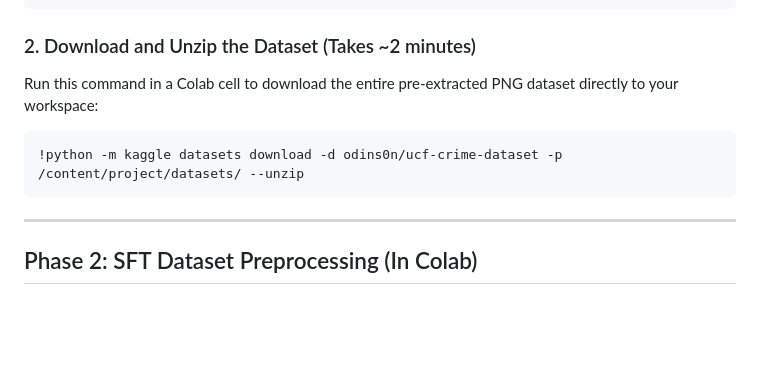
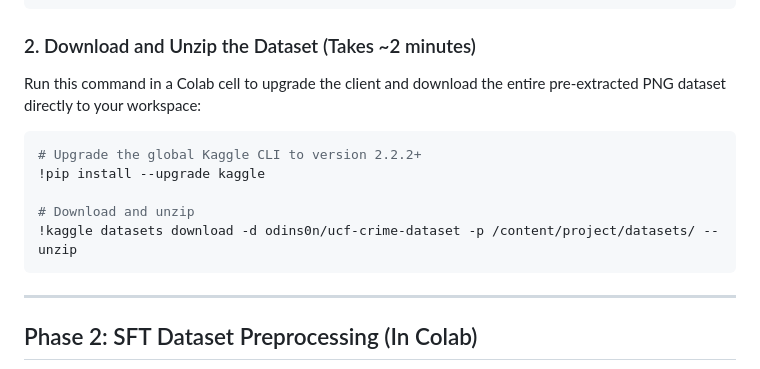
Before and after one commit to akritah/Threat-Assessment-using-VLM-drdo, a Markdown page: SURVEILLANCE_TRAINING_GUIDE.md, the part around the change. Rendered like a GitHub page; blank space fills up the shorter version.

Commit message:
Update download command to use upgraded global kaggle CLI directly

````diff
--- a/SURVEILLANCE_TRAINING_GUIDE.md
+++ b/SURVEILLANCE_TRAINING_GUIDE.md
@@ -18,9 +18,13 @@ Run this in a Colab cell to configure the Kaggle CLI:
 ```
 
 ### 2. Download and Unzip the Dataset (Takes ~2 minutes)
-Run this command in a Colab cell to download the entire pre-extracted PNG dataset directly to your workspace:
+Run this command in a Colab cell to upgrade the client and download the entire pre-extracted PNG dataset directly to your workspace:
 ```bash
-!python -m kaggle datasets download -d odins0n/ucf-crime-dataset -p /content/project/datasets/ --unzip
+# Upgrade the global Kaggle CLI to version 2.2.2+
+!pip install --upgrade kaggle
+
+# Download and unzip
+!kaggle datasets download -d odins0n/ucf-crime-dataset -p /content/project/datasets/ --unzip
 ```
 
 ---
````
